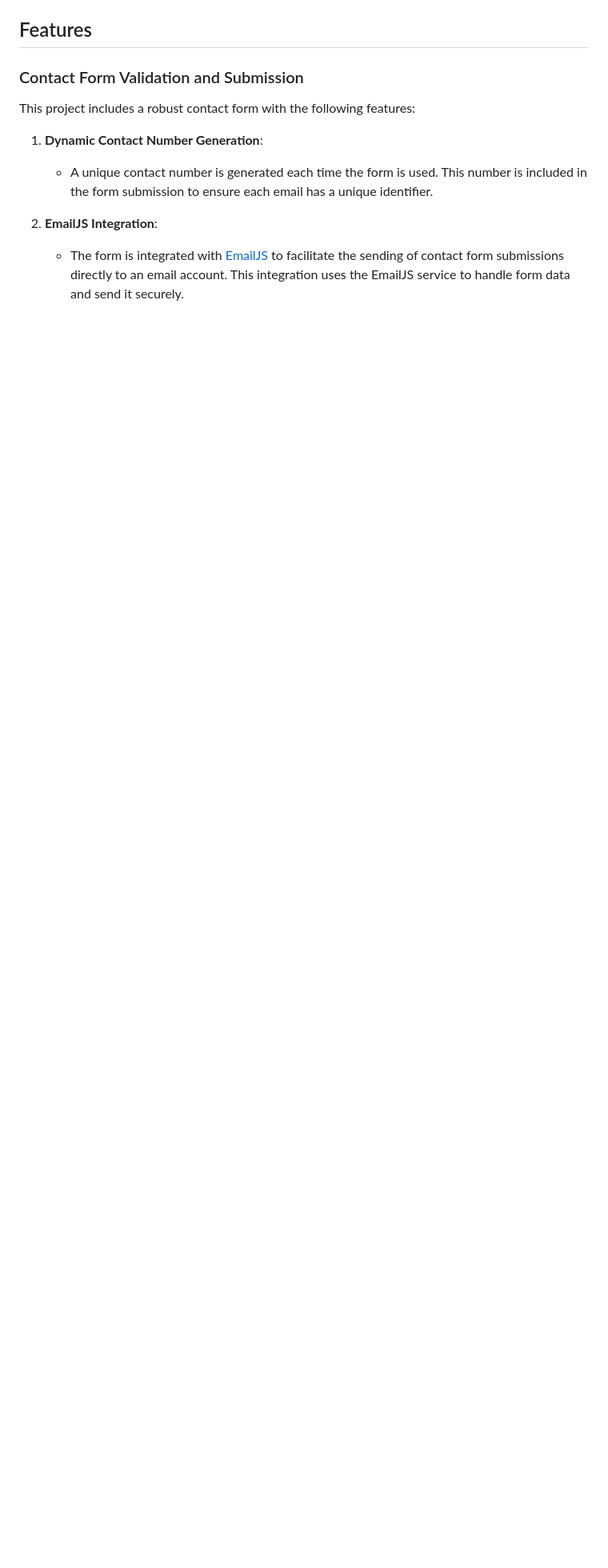
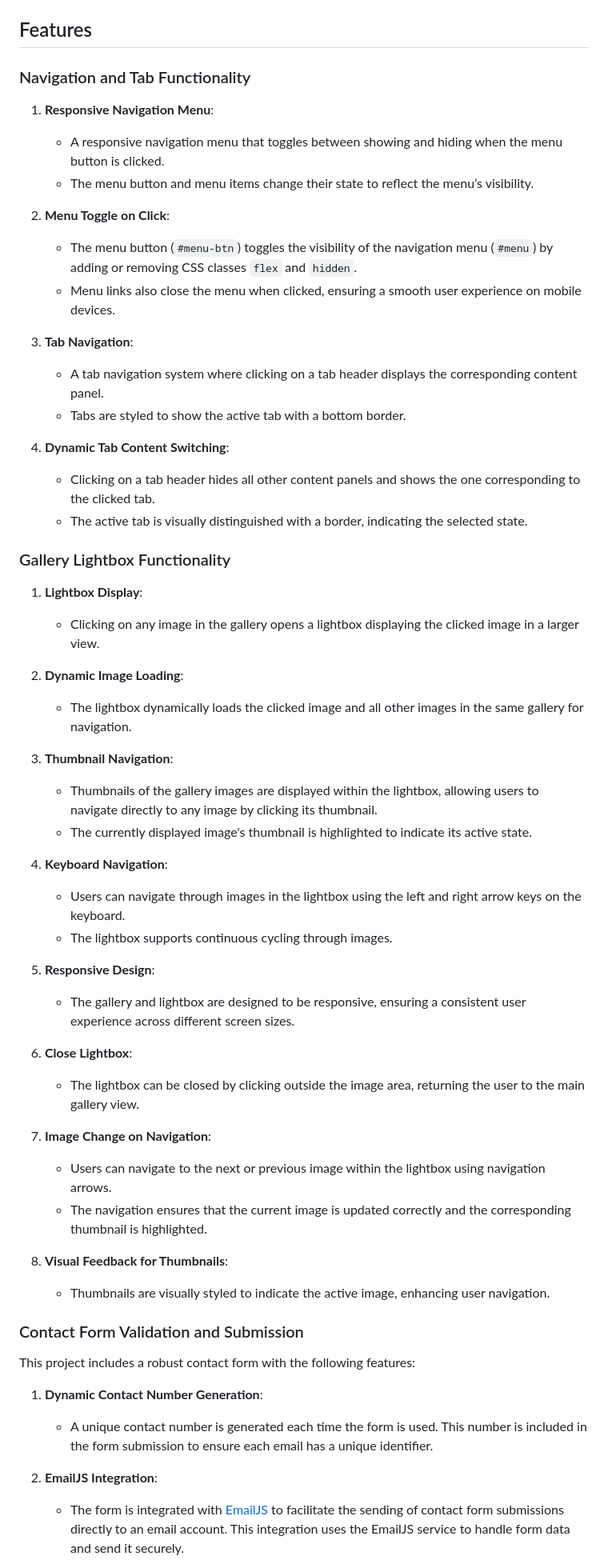
Before and after one commit to Serhii-Bolhovskyi/green-spaces, a Markdown page: README.md, the part around the change. Shown: that part at 80% size. Rendered like a GitHub page; blank space fills up the shorter version.

```diff
--- a/README.md
+++ b/README.md
@@ -19,6 +19,54 @@
 - [Contact](#contact)
 
 ## Features
+
+### Navigation and Tab Functionality
+
+1. **Responsive Navigation Menu**:
+    - A responsive navigation menu that toggles between showing and hiding when the menu button is clicked.
+    - The menu button and menu items change their state to reflect the menu’s visibility.
+
+2. **Menu Toggle on Click**:
+    - The menu button (`#menu-btn`) toggles the visibility of the navigation menu (`#menu`) by adding or removing CSS classes `flex` and `hidden`.
+    - Menu links also close the menu when clicked, ensuring a smooth user experience on mobile devices.
+
+3. **Tab Navigation**:
+    - A tab navigation system where clicking on a tab header displays the corresponding content panel.
+    - Tabs are styled to show the active tab with a bottom border.
+
+4. **Dynamic Tab Content Switching**:
+    - Clicking on a tab header hides all other content panels and shows the one corresponding to the clicked tab.
+    - The active tab is visually distinguished with a border, indicating the selected state.
+
+
+### Gallery Lightbox Functionality
+
+1. **Lightbox Display**:
+    - Clicking on any image in the gallery opens a lightbox displaying the clicked image in a larger view.
+
+2. **Dynamic Image Loading**:
+    - The lightbox dynamically loads the clicked image and all other images in the same gallery for navigation.
+
+3. **Thumbnail Navigation**:
+    - Thumbnails of the gallery images are displayed within the lightbox, allowing users to navigate directly to any image by clicking its thumbnail.
+    - The currently displayed image's thumbnail is highlighted to indicate its active state.
+
+4. **Keyboard Navigation**:
+    - Users can navigate through images in the lightbox using the left and right arrow keys on the keyboard.
+    - The lightbox supports continuous cycling through images.
+
+5. **Responsive Design**:
+    - The gallery and lightbox are designed to be responsive, ensuring a consistent user experience across different screen sizes.
+
+6. **Close Lightbox**:
+    - The lightbox can be closed by clicking outside the image area, returning the user to the main gallery view.
+
+7. **Image Change on Navigation**:
+    - Users can navigate to the next or previous image within the lightbox using navigation arrows.
+    - The navigation ensures that the current image is updated correctly and the corresponding thumbnail is highlighted.
+
+8. **Visual Feedback for Thumbnails**:
+    - Thumbnails are visually styled to indicate the active image, enhancing user navigation.
 
 ### Contact Form Validation and Submission
 
```
